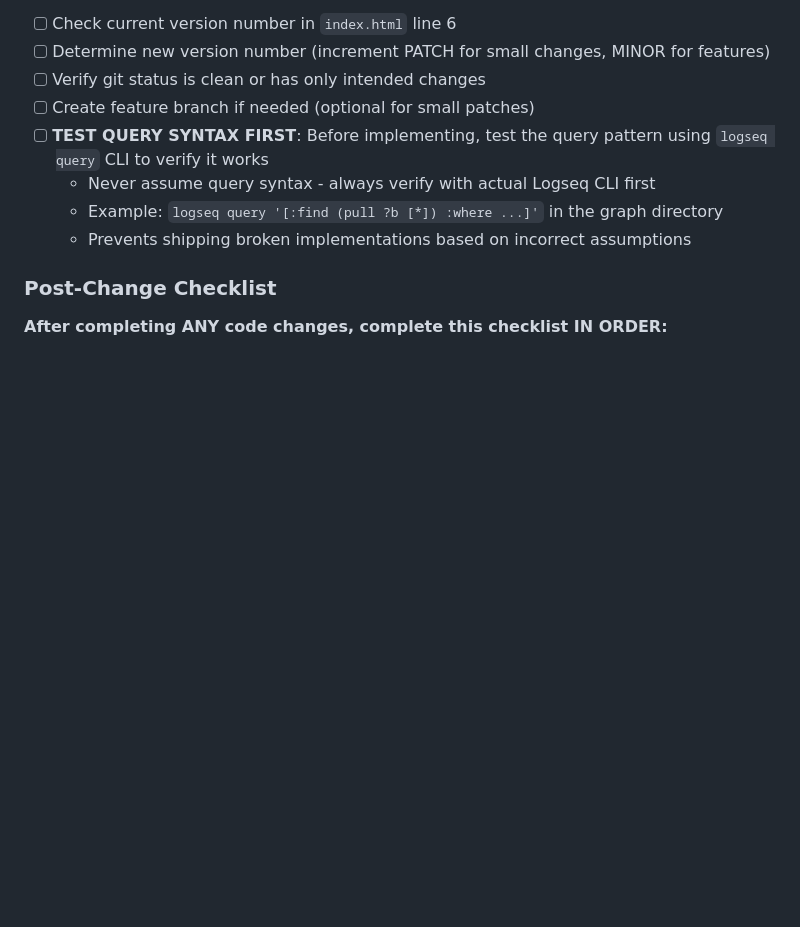
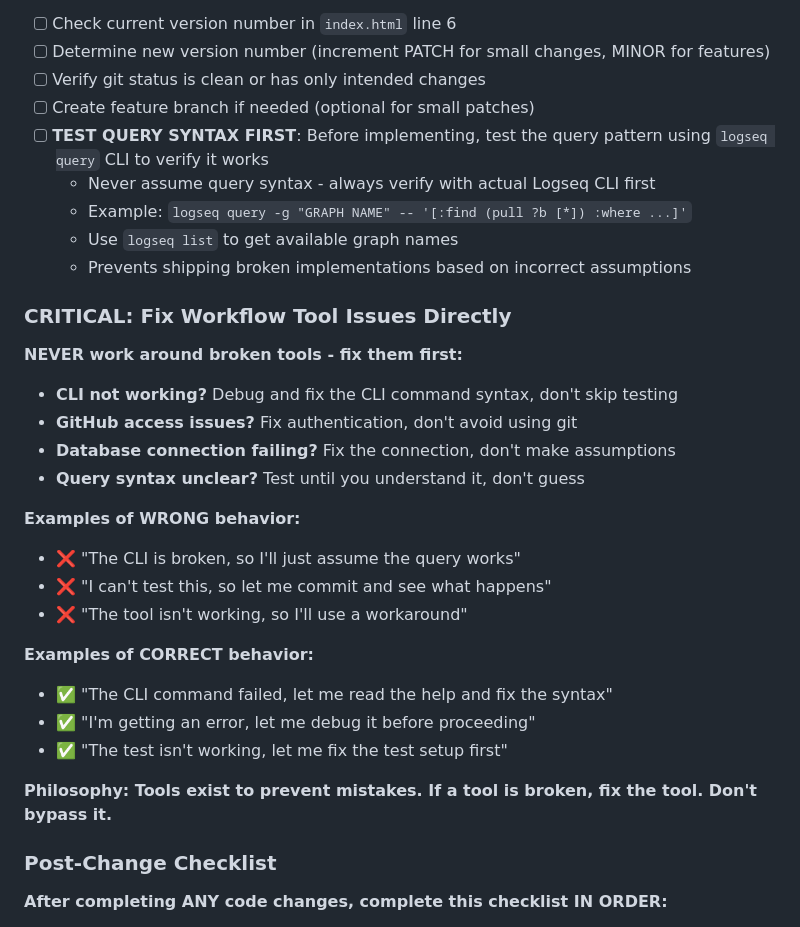
Before and after one commit to kerim/logseq-db-query-builder, a Markdown page: .claude/CLAUDE.md, the part around the change. Drawn GitHub-style; blank space fills up the shorter version.

Commit message:
Update CLAUDE.md: Add requirement to fix workflow tools, not work around them
- Add CRITICAL section: Fix Workflow Tool Issues Directly

- Never work around broken tools - fix them first

- Examples of wrong vs correct behavior when tools fail

- Philosophy: Tools prevent mistakes, fix tools dont bypass them

- Update CLI example with correct syntax (logseq query -g graph -- query)

- This is a documentation-only change, no version increment needed

```diff
--- a/.claude/CLAUDE.md
+++ b/.claude/CLAUDE.md
@@ -28,8 +28,30 @@ When incrementing version, update in these files:
 - [ ] Create feature branch if needed (optional for small patches)
 - [ ] **TEST QUERY SYNTAX FIRST**: Before implementing, test the query pattern using `logseq query` CLI to verify it works
   - Never assume query syntax - always verify with actual Logseq CLI first
-  - Example: `logseq query '[:find (pull ?b [*]) :where ...]'` in the graph directory
+  - Example: `logseq query -g "GRAPH NAME" -- '[:find (pull ?b [*]) :where ...]'`
+  - Use `logseq list` to get available graph names
   - Prevents shipping broken implementations based on incorrect assumptions
+
+### CRITICAL: Fix Workflow Tool Issues Directly
+
+**NEVER work around broken tools - fix them first:**
+
+- **CLI not working?** Debug and fix the CLI command syntax, don't skip testing
+- **GitHub access issues?** Fix authentication, don't avoid using git
+- **Database connection failing?** Fix the connection, don't make assumptions
+- **Query syntax unclear?** Test until you understand it, don't guess
+
+**Examples of WRONG behavior:**
+- ❌ "The CLI is broken, so I'll just assume the query works"
+- ❌ "I can't test this, so let me commit and see what happens"
+- ❌ "The tool isn't working, so I'll use a workaround"
+
+**Examples of CORRECT behavior:**
+- ✅ "The CLI command failed, let me read the help and fix the syntax"
+- ✅ "I'm getting an error, let me debug it before proceeding"
+- ✅ "The test isn't working, let me fix the test setup first"
+
+**Philosophy: Tools exist to prevent mistakes. If a tool is broken, fix the tool. Don't bypass it.**
 
 ### Post-Change Checklist
 
```
